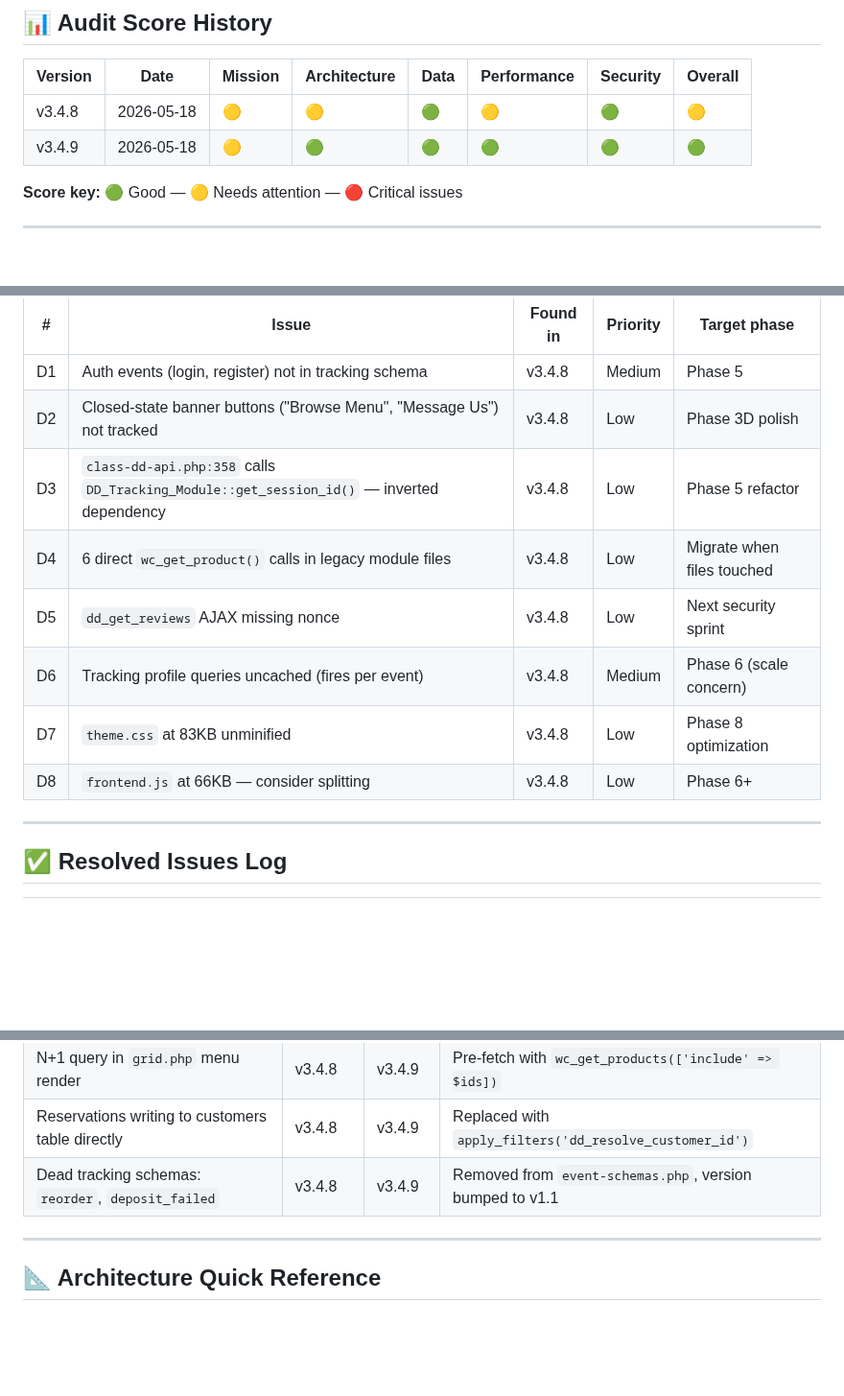
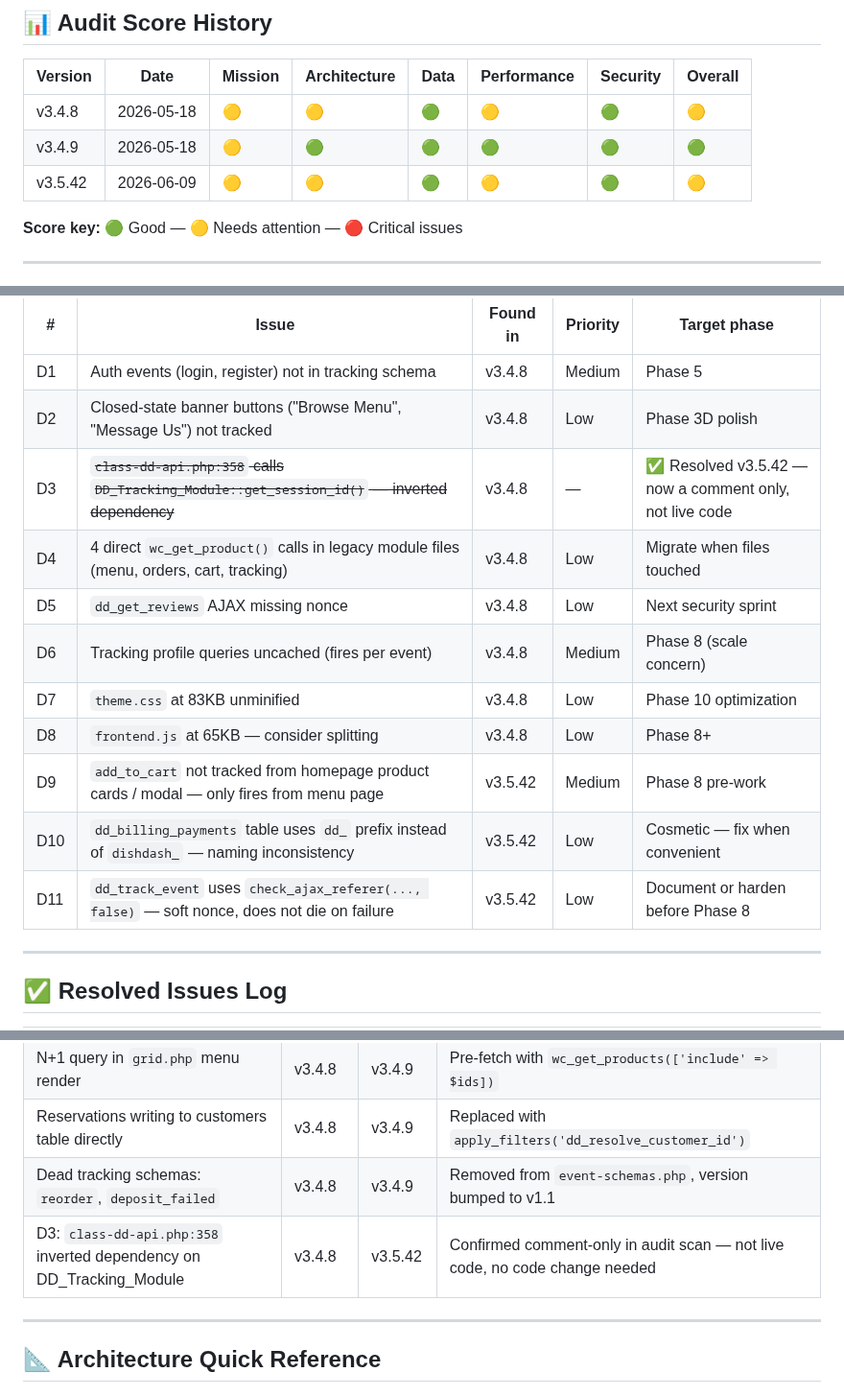
Before and after one commit to frisoftltd/dish-dash, a Markdown page: AUDIT.md, 3 parts joined by grey strips. Shown at 96% size. Drawn GitHub-style; blank space fills up the shorter version.

Commit message:
docs: v3.5.42 full system audit — D9/D10/D11 added, D3 resolved
Co-Authored-By: Claude Sonnet 4.6 <noreply@anthropic.com>

```diff
--- a/AUDIT.md
+++ b/AUDIT.md
@@ -390,6 +390,7 @@ Score: 🟢 / 🟡 / 🔴
 |---|---|---|---|---|---|---|---|
 | v3.4.8 | 2026-05-18 | 🟡 | 🟡 | 🟢 | 🟡 | 🟢 | 🟡 |
 | v3.4.9 | 2026-05-18 | 🟡 | 🟢 | 🟢 | 🟢 | 🟢 | 🟢 |
+| v3.5.42 | 2026-06-09 | 🟡 | 🟡 | 🟢 | 🟡 | 🟢 | 🟡 |
 
 **Score key:** 🟢 Good — 🟡 Needs attention — 🔴 Critical issues
 
@@ -403,12 +404,15 @@ Issues found during audits but intentionally deferred. Review before each new ph
 |---|---|---|---|---|
 | D1 | Auth events (login, register) not in tracking schema | v3.4.8 | Medium | Phase 5 |
 | D2 | Closed-state banner buttons ("Browse Menu", "Message Us") not tracked | v3.4.8 | Low | Phase 3D polish |
-| D3 | `class-dd-api.php:358` calls `DD_Tracking_Module::get_session_id()` — inverted dependency | v3.4.8 | Low | Phase 5 refactor |
-| D4 | 6 direct `wc_get_product()` calls in legacy module files | v3.4.8 | Low | Migrate when files touched |
+| D3 | ~~`class-dd-api.php:358` calls `DD_Tracking_Module::get_session_id()` — inverted dependency~~ | v3.4.8 | — | ✅ Resolved v3.5.42 — now a comment only, not live code |
+| D4 | 4 direct `wc_get_product()` calls in legacy module files (menu, orders, cart, tracking) | v3.4.8 | Low | Migrate when files touched |
 | D5 | `dd_get_reviews` AJAX missing nonce | v3.4.8 | Low | Next security sprint |
-| D6 | Tracking profile queries uncached (fires per event) | v3.4.8 | Medium | Phase 6 (scale concern) |
-| D7 | `theme.css` at 83KB unminified | v3.4.8 | Low | Phase 8 optimization |
-| D8 | `frontend.js` at 66KB — consider splitting | v3.4.8 | Low | Phase 6+ |
+| D6 | Tracking profile queries uncached (fires per event) | v3.4.8 | Medium | Phase 8 (scale concern) |
+| D7 | `theme.css` at 83KB unminified | v3.4.8 | Low | Phase 10 optimization |
+| D8 | `frontend.js` at 65KB — consider splitting | v3.4.8 | Low | Phase 8+ |
+| D9 | `add_to_cart` not tracked from homepage product cards / modal — only fires from menu page | v3.5.42 | Medium | Phase 8 pre-work |
+| D10 | `dd_billing_payments` table uses `dd_` prefix instead of `dishdash_` — naming inconsistency | v3.5.42 | Low | Cosmetic — fix when convenient |
+| D11 | `dd_track_event` uses `check_ajax_referer(..., false)` — soft nonce, does not die on failure | v3.5.42 | Low | Document or harden before Phase 8 |
 
 ---
 
@@ -420,6 +424,7 @@ Issues found during audits but intentionally deferred. Review before each new ph
 | N+1 query in `grid.php` menu render | v3.4.8 | v3.4.9 | Pre-fetch with `wc_get_products(['include' => $ids])` |
 | Reservations writing to customers table directly | v3.4.8 | v3.4.9 | Replaced with `apply_filters('dd_resolve_customer_id')` |
 | Dead tracking schemas: `reorder`, `deposit_failed` | v3.4.8 | v3.4.9 | Removed from `event-schemas.php`, version bumped to v1.1 |
+| D3: `class-dd-api.php:358` inverted dependency on DD_Tracking_Module | v3.4.8 | v3.5.42 | Confirmed comment-only in audit scan — not live code, no code change needed |
 
 ---
 
```
Also changed, not shown: other parts of AUDIT.md (+2 -2 lines).
